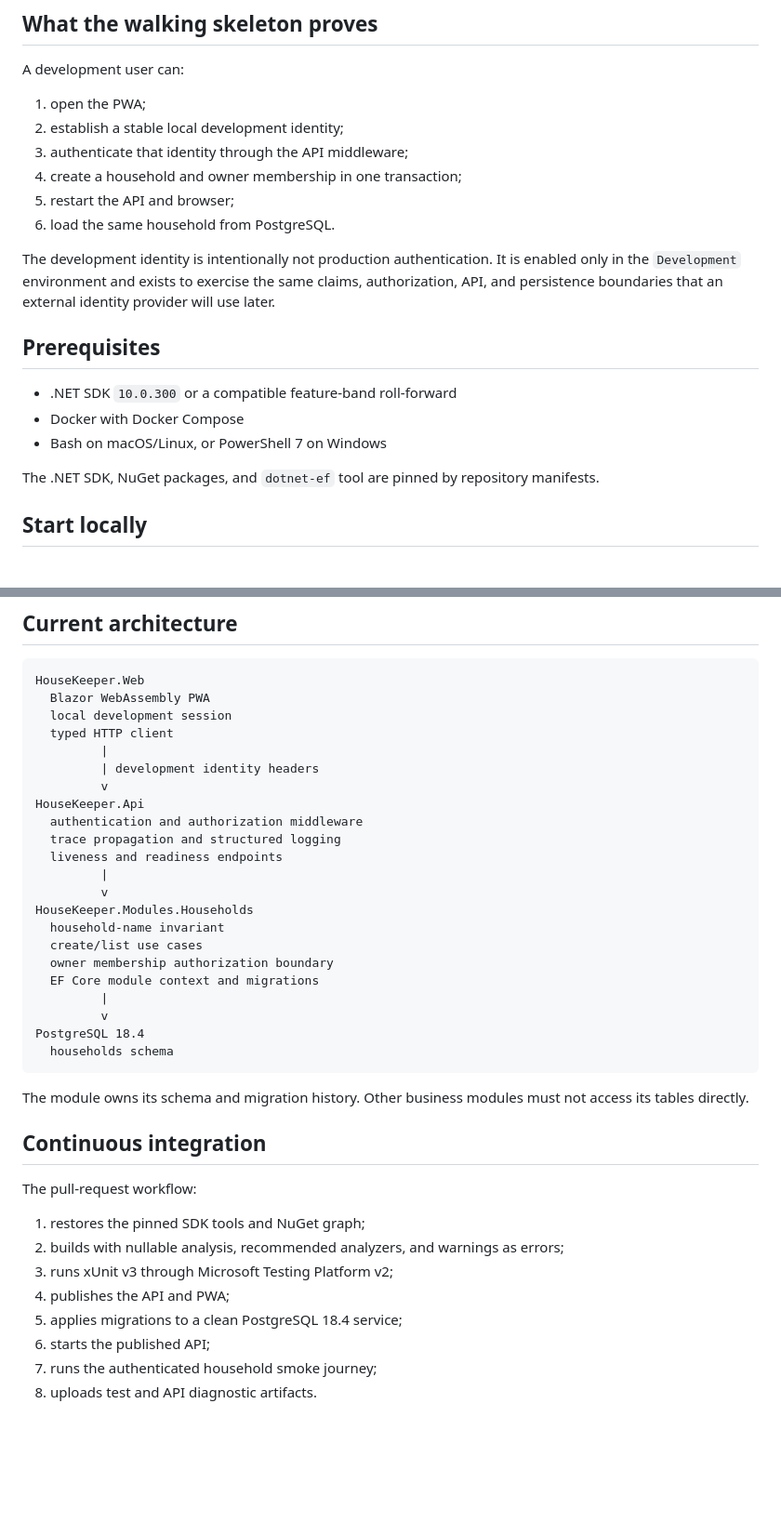
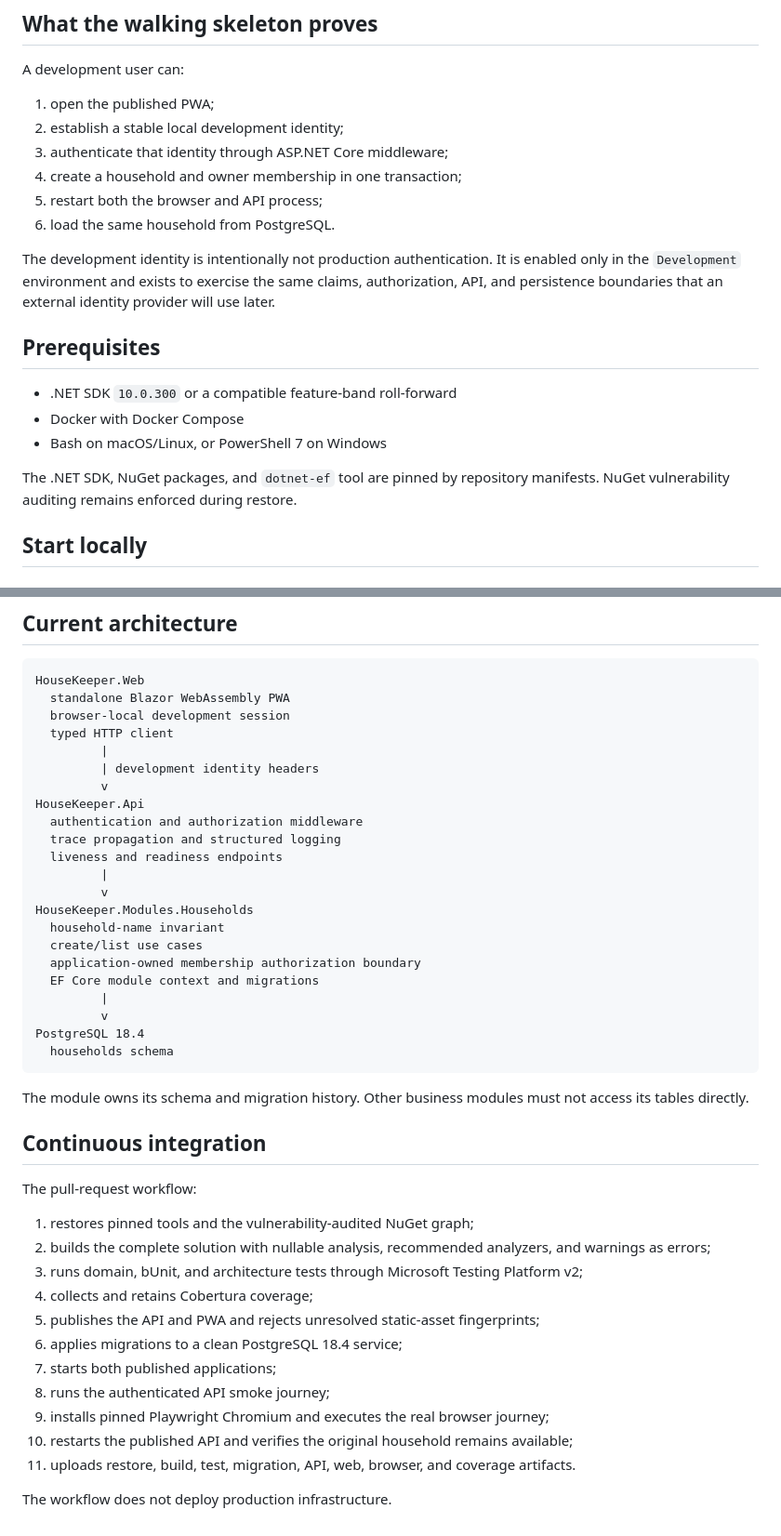
Before and after one commit to JohannesMogashoa/housekeeper, a Markdown page: README.md, 2 parts joined by grey strips. Shown at 93% size. GitHub-like rendering; blank space fills up the shorter version.

````diff
--- a/README.md
+++ b/README.md
@@ -6,11 +6,11 @@ HouseKeeper is a mobile-first household management application. This repository
 
 A development user can:
 
-1. open the PWA;
+1. open the published PWA;
 2. establish a stable local development identity;
-3. authenticate that identity through the API middleware;
+3. authenticate that identity through ASP.NET Core middleware;
 4. create a household and owner membership in one transaction;
-5. restart the API and browser;
+5. restart both the browser and API process;
 6. load the same household from PostgreSQL.
 
 The development identity is intentionally not production authentication. It is enabled only in the `Development` environment and exists to exercise the same claims, authorization, API, and persistence boundaries that an external identity provider will use later.
@@ -21,7 +21,7 @@ The development identity is intentionally not production authentication. It is e
 - Docker with Docker Compose
 - Bash on macOS/Linux, or PowerShell 7 on Windows
 
-The .NET SDK, NuGet packages, and `dotnet-ef` tool are pinned by repository manifests.
+The .NET SDK, NuGet packages, and `dotnet-ef` tool are pinned by repository manifests. NuGet vulnerability auditing remains enforced during restore.
 
 ## Start locally
 
@@ -86,8 +128,8 @@ The API does not mutate production schemas during startup. Migration execution r
 
 ```text
 HouseKeeper.Web
-  Blazor WebAssembly PWA
-  local development session
+  standalone Blazor WebAssembly PWA
+  browser-local development session
   typed HTTP client
          |
          | development identity headers
@@ -101,7 +143,7 @@ HouseKeeper.Api
 HouseKeeper.Modules.Households
   household-name invariant
   create/list use cases
-  owner membership authorization boundary
+  application-owned membership authorization boundary
   EF Core module context and migrations
          |
          v
@@ -115,11 +157,16 @@ The module owns its schema and migration history. Other business modules must no
 
 The pull-request workflow:
 
-1. restores the pinned SDK tools and NuGet graph;
-2. builds with nullable analysis, recommended analyzers, and warnings as errors;
-3. runs xUnit v3 through Microsoft Testing Platform v2;
-4. publishes the API and PWA;
-5. applies migrations to a clean PostgreSQL 18.4 service;
-6. starts the published API;
-7. runs the authenticated household smoke journey;
-8. uploads test and API diagnostic artifacts.
+1. restores pinned tools and the vulnerability-audited NuGet graph;
+2. builds the complete solution with nullable analysis, recommended analyzers, and warnings as errors;
+3. runs domain, bUnit, and architecture tests through Microsoft Testing Platform v2;
+4. collects and retains Cobertura coverage;
+5. publishes the API and PWA and rejects unresolved static-asset fingerprints;
+6. applies migrations to a clean PostgreSQL 18.4 service;
+7. starts both published applications;
+8. runs the authenticated API smoke journey;
+9. installs pinned Playwright Chromium and executes the real browser journey;
+10. restarts the published API and verifies the original household remains available;
+11. uploads restore, build, test, migration, API, web, browser, and coverage artifacts.
+
+The workflow does not deploy production infrastructure.
````
Also changed, not shown: other parts of README.md (+48 -6 lines).
